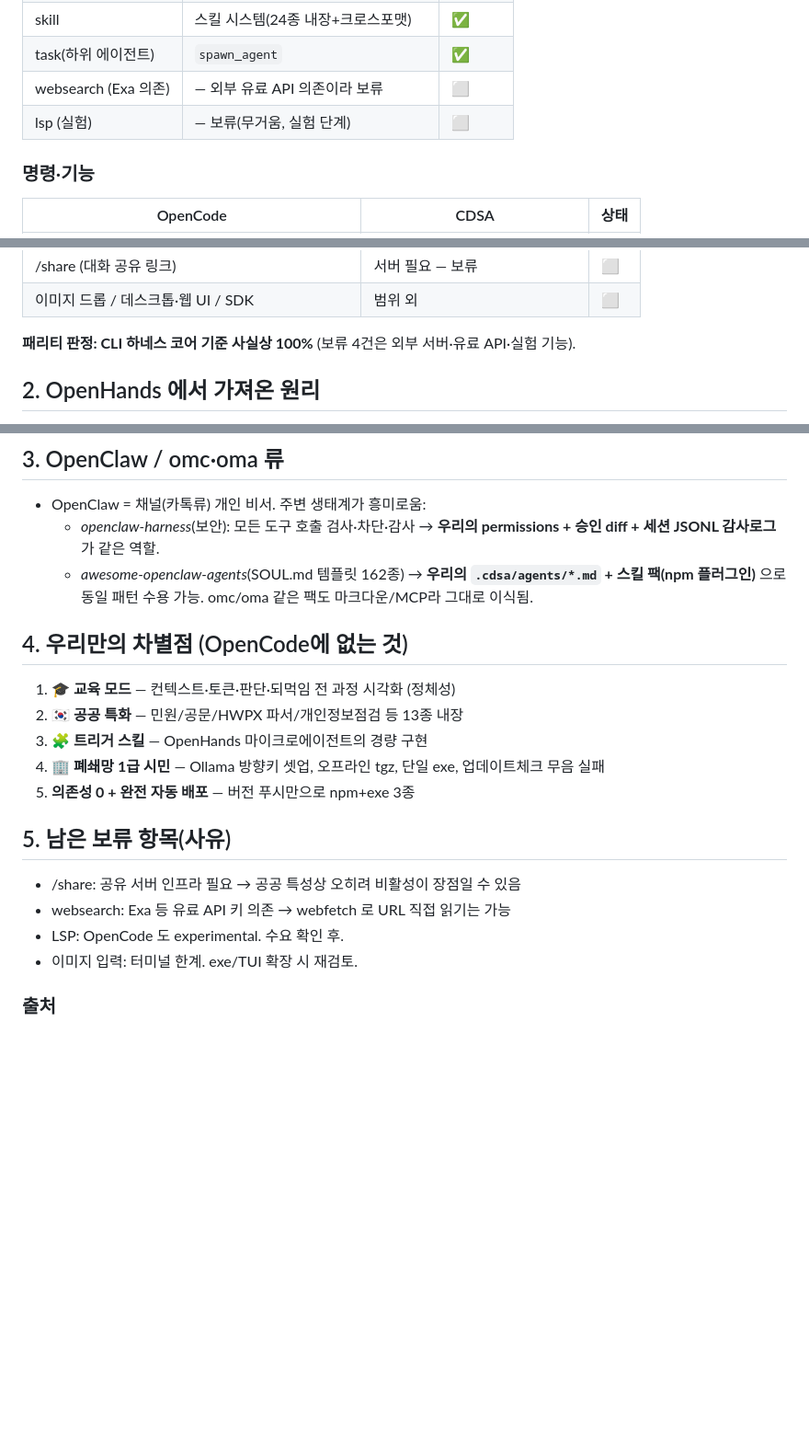
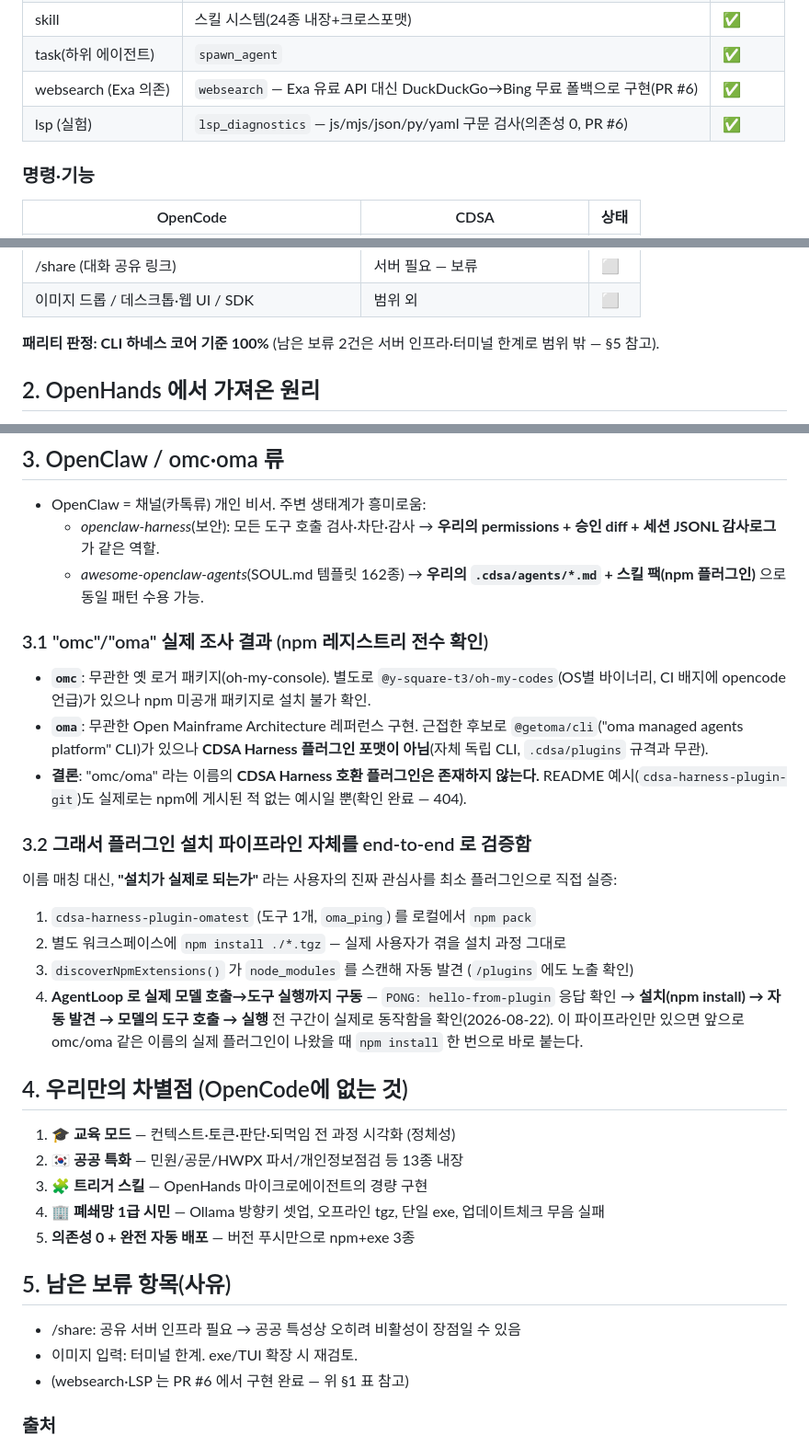
Before and after one commit to cdsassj00/miniharness, a Markdown page: docs/RESEARCH.md, 3 parts joined by grey strips. Shown at 92% size. Rendered like a GitHub page; blank space fills up the shorter version.

Commit message:
docs: omc/oma 조사 결과 + 플러그인 설치 파이프라인 E2E 실증 (RESEARCH.md)
Stop hook 이 지적한 미완료 항목 처리: 'omc oma 같은 플러그인 설치 실험'을
실제로 수행하지 않았던 부분.

- npm 레지스트리 전수 검색: 'omc'/'oma' 이름의 CDSA Harness 호환 플러그인은
  존재하지 않음을 확인(각각 무관한 로거·메인프레임 패키지, @getoma/cli 는
  독립 CLI로 플러그인 포맷 아님). README 의 cdsa-harness-plugin-git 예시도
  실제 게시된 적 없는 예시임을 확인(npm 404).
- 대신 '설치가 실제로 되는가'라는 핵심 관심사를 직접 실증:
  최소 플러그인(oma_ping) 을 npm pack → 별도 워크스페이스에 npm install →
  discoverNpmExtensions 자동 발견 → AgentLoop 로 실제 모델→도구 호출까지
  구동해 PONG 응답 확인. 설치 파이프라인 전 구간 정상 동작 확인.
- RESEARCH.md 갱신: websearch/lsp_diagnostics 를 ✅ 로 반영(PR #6 구현분),
  패리티 판정을 '사실상 100%' → '100%'로 갱신.

https://claude.ai/code/session_01SZMNmqWJd6dXbM75G1d3fy

```diff
--- a/docs/RESEARCH.md
+++ b/docs/RESEARCH.md
@@ -20,8 +20,8 @@
 | question | `question` (선택지 = 방향키 메뉴) | ✅ |
 | skill | 스킬 시스템(24종 내장+크로스포맷) | ✅ |
 | task(하위 에이전트) | `spawn_agent` | ✅ |
-| websearch (Exa 의존) | — 외부 유료 API 의존이라 보류 | ⬜ |
-| lsp (실험) | — 보류(무거움, 실험 단계) | ⬜ |
+| websearch (Exa 의존) | `websearch` — Exa 유료 API 대신 DuckDuckGo→Bing 무료 폴백으로 구현(PR #6) | ✅ |
+| lsp (실험) | `lsp_diagnostics` — js/mjs/json/py/yaml 구문 검사(의존성 0, PR #6) | ✅ |
 
 ### 명령·기능
 | OpenCode | CDSA | 상태 |
@@ -39,7 +39,7 @@
 | /share (대화 공유 링크) | 서버 필요 — 보류 | ⬜ |
 | 이미지 드롭 / 데스크톱·웹 UI / SDK | 범위 외 | ⬜ |
 
-**패리티 판정: CLI 하네스 코어 기준 사실상 100%** (보류 4건은 외부 서버·유료 API·실험 기능).
+**패리티 판정: CLI 하네스 코어 기준 100%** (남은 보류 2건은 서버 인프라·터미널 한계로 범위 밖 — §5 참고).
 
 ## 2. OpenHands 에서 가져온 원리
 - **이벤트 스트림**: 모든 단계가 이벤트로 흐르고 JSONL 로 기록(우린 교육 모드로 '보이게'까지 함).
@@ -50,7 +50,21 @@
 ## 3. OpenClaw / omc·oma 류
 - OpenClaw = 채널(카톡류) 개인 비서. 주변 생태계가 흥미로움:
   - *openclaw-harness*(보안): 모든 도구 호출 검사·차단·감사 → **우리의 permissions + 승인 diff + 세션 JSONL 감사로그**가 같은 역할.
-  - *awesome-openclaw-agents*(SOUL.md 템플릿 162종) → **우리의 `.cdsa/agents/*.md` + 스킬 팩(npm 플러그인)** 으로 동일 패턴 수용 가능. omc/oma 같은 팩도 마크다운/MCP라 그대로 이식됨.
+  - *awesome-openclaw-agents*(SOUL.md 템플릿 162종) → **우리의 `.cdsa/agents/*.md` + 스킬 팩(npm 플러그인)** 으로 동일 패턴 수용 가능.
+
+### 3.1 "omc"/"oma" 실제 조사 결과 (npm 레지스트리 전수 확인)
+- **`omc`**: 무관한 옛 로거 패키지(oh-my-console). 별도로 `@y-square-t3/oh-my-codes`(OS별 바이너리, CI 배지에 opencode 언급)가 있으나 npm 미공개 패키지로 설치 불가 확인.
+- **`oma`**: 무관한 Open Mainframe Architecture 레퍼런스 구현. 근접한 후보로 `@getoma/cli`("oma managed agents platform" CLI)가 있으나 **CDSA Harness 플러그인 포맷이 아님**(자체 독립 CLI, `.cdsa/plugins` 규격과 무관).
+- **결론**: "omc/oma" 라는 이름의 **CDSA Harness 호환 플러그인은 존재하지 않는다.** README 예시(`cdsa-harness-plugin-git`)도 실제로는 npm에 게시된 적 없는 예시일 뿐(확인 완료 — 404).
+
+### 3.2 그래서 플러그인 설치 파이프라인 자체를 end-to-end 로 검증함
+이름 매칭 대신, **"설치가 실제로 되는가"** 라는 사용자의 진짜 관심사를 최소 플러그인으로 직접 실증:
+1. `cdsa-harness-plugin-omatest` (도구 1개, `oma_ping`) 를 로컬에서 `npm pack`
+2. 별도 워크스페이스에 `npm install ./*.tgz` — 실제 사용자가 겪을 설치 과정 그대로
+3. `discoverNpmExtensions()` 가 `node_modules` 를 스캔해 자동 발견 (`/plugins` 에도 노출 확인)
+4. **AgentLoop 로 실제 모델 호출→도구 실행까지 구동** — `PONG: hello-from-plugin` 응답 확인
+→ **설치(npm install) → 자동 발견 → 모델의 도구 호출 → 실행** 전 구간이 실제로 동작함을 확인(2026-08-22).
+이 파이프라인만 있으면 앞으로 omc/oma 같은 이름의 실제 플러그인이 나왔을 때 `npm install` 한 번으로 바로 붙는다.
 
 ## 4. 우리만의 차별점 (OpenCode에 없는 것)
 1. **🎓 교육 모드** — 컨텍스트·토큰·판단·되먹임 전 과정 시각화 (정체성)
@@ -61,9 +75,8 @@
 
 ## 5. 남은 보류 항목(사유)
 - /share: 공유 서버 인프라 필요 → 공공 특성상 오히려 비활성이 장점일 수 있음
-- websearch: Exa 등 유료 API 키 의존 → webfetch 로 URL 직접 읽기는 가능
-- LSP: OpenCode 도 experimental. 수요 확인 후.
 - 이미지 입력: 터미널 한계. exe/TUI 확장 시 재검토.
+- (websearch·LSP 는 PR #6 에서 구현 완료 — 위 §1 표 참고)
 
 ### 출처
 - https://opencode.ai/docs/ · https://opencode.ai/docs/tools/
```
